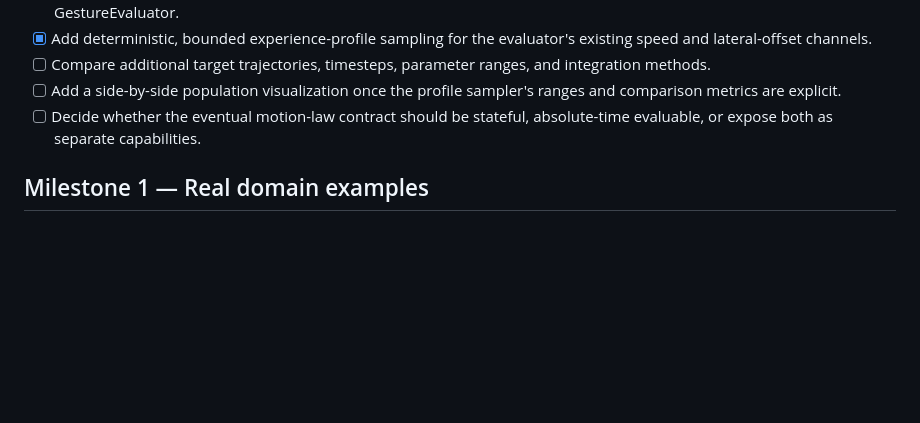
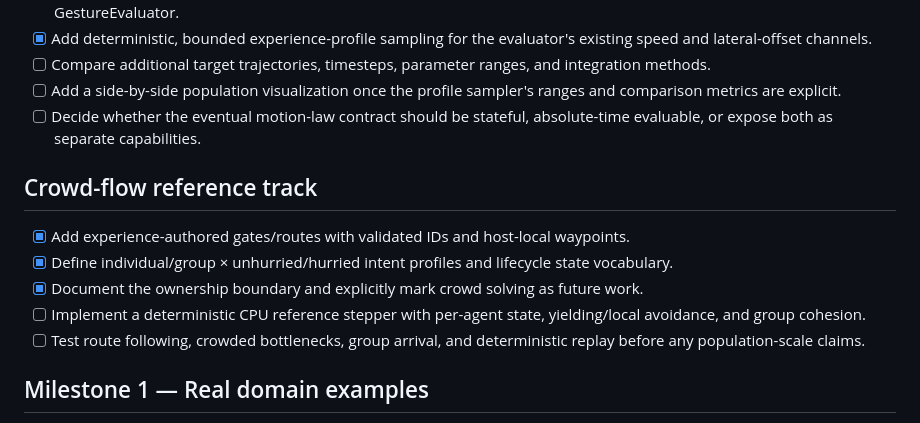
Before and after one commit to TrentBest/TheSingularityWorkshop.Gestures, a Markdown page: docs/ROADMAP.md, the part around the change. GitHub-like rendering; blank space fills up the shorter version.

Commit message:
Track crowd flow reference and next solver milestone

```diff
--- a/docs/ROADMAP.md
+++ b/docs/ROADMAP.md
@@ -23,6 +23,14 @@
 - [ ] Compare additional target trajectories, timesteps, parameter ranges, and integration methods.
 - [ ] Add a side-by-side population visualization once the profile sampler's ranges and comparison metrics are explicit.
 - [ ] Decide whether the eventual motion-law contract should be stateful, absolute-time evaluable, or expose both as separate capabilities.
+
+## Crowd-flow reference track
+
+- [x] Add experience-authored gates/routes with validated IDs and host-local waypoints.
+- [x] Define individual/group × unhurried/hurried intent profiles and lifecycle state vocabulary.
+- [x] Document the ownership boundary and explicitly mark crowd solving as future work.
+- [ ] Implement a deterministic CPU reference stepper with per-agent state, yielding/local avoidance, and group cohesion.
+- [ ] Test route following, crowded bottlenecks, group arrival, and deterministic replay before any population-scale claims.
 
 ## Milestone 1 — Real domain examples
 
```
